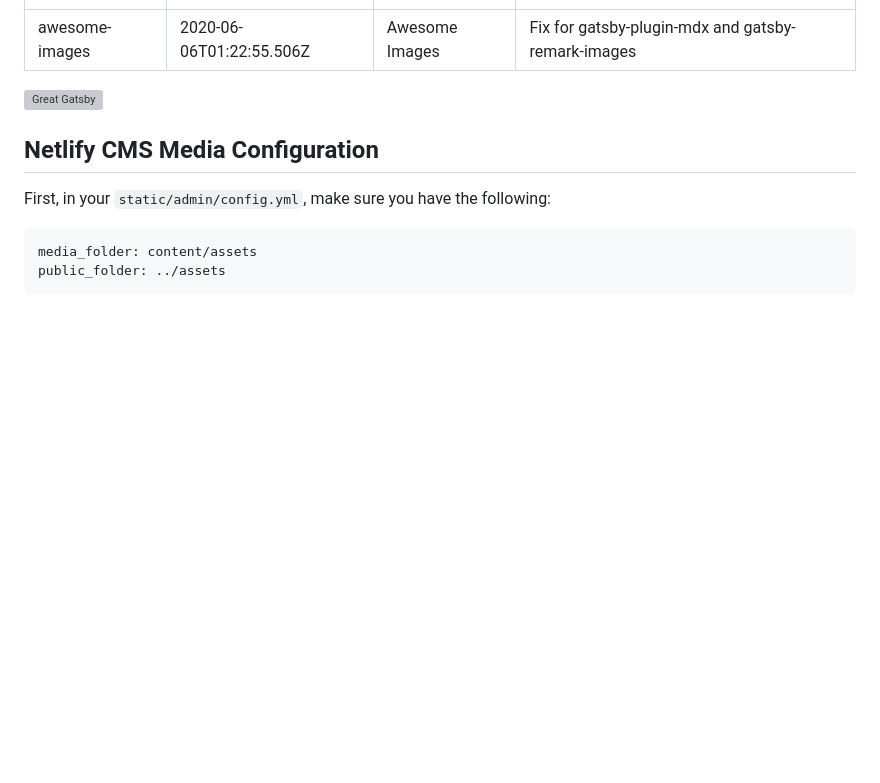
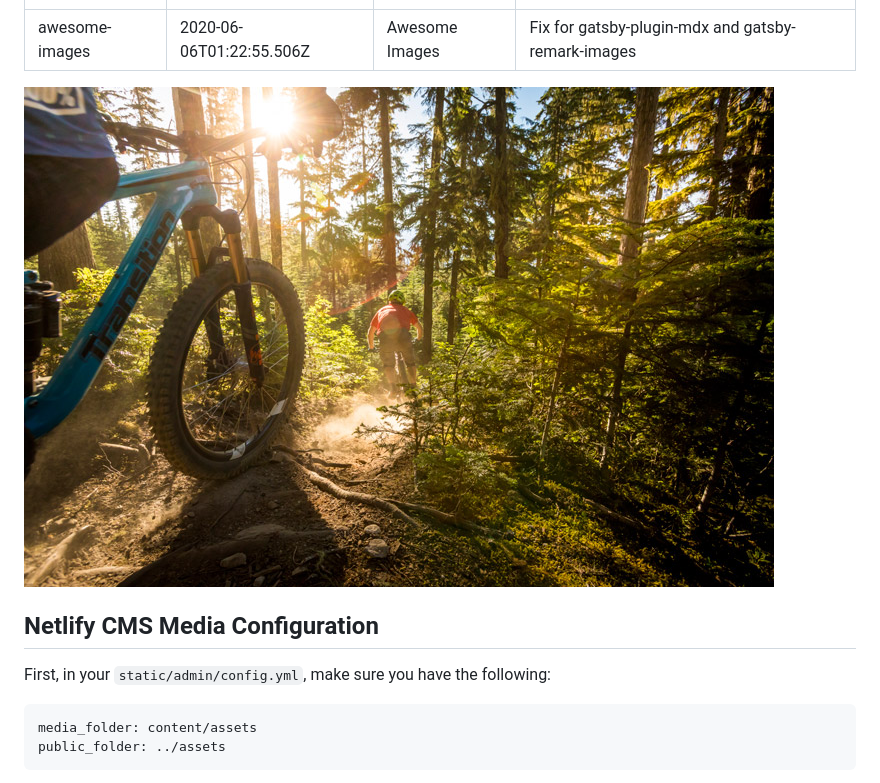
Before and after one commit to csmaller/blog, a Markdown page: content/blog/awesome-images.md, the part around the change. GitHub-like rendering; pictures changed too: content/assets/mountain-bike-trails-whistler.jpg (added); blank space fills up the shorter version; grey boxes are pictures that could not be loaded.

Commit message:
Update Blog “awesome-images”

```diff
--- a/content/blog/awesome-images.md
+++ b/content/blog/awesome-images.md
@@ -4,7 +4,7 @@ date: 2020-06-06T01:22:55.506Z
 title: Awesome Images
 description: Fix for gatsby-plugin-mdx and gatsby-remark-images
 ---
-![Great Gatsby](/../assets/great2.jpg "Great Gatsby")
+![Great Gatsby](../assets/mountain-bike-trails-whistler.jpg "Great Gatsby")
 
 ## Netlify CMS Media Configuration
 
```
